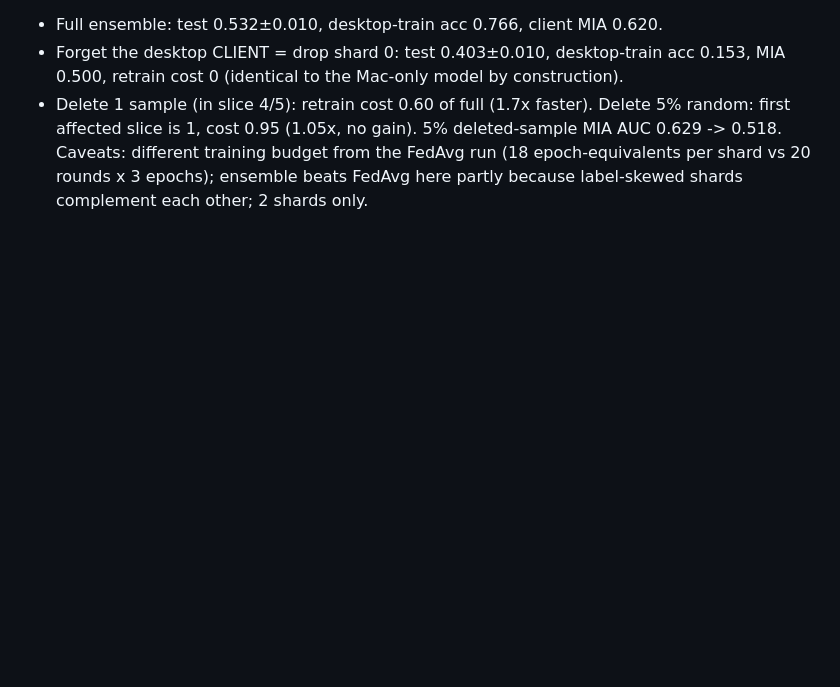
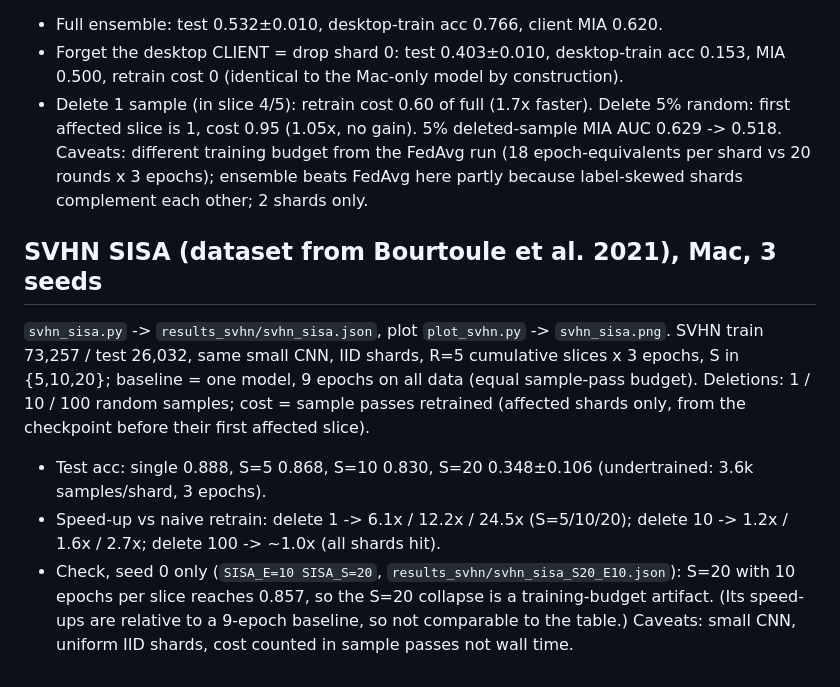
Before and after one commit to gransmile3-ai/federated-learning-experiments, a Markdown page: Unlearning/README.md, the part around the change. Drawn GitHub-style; blank space fills up the shorter version.

Commit message:
Add SVHN SISA experiment (shards 5/10/20, deletion cost vs retraining)

```diff
--- a/Unlearning/README.md
+++ b/Unlearning/README.md
@@ -10,3 +10,10 @@ Desktop trains shard 0 on its own machine, Mac trains shard 1 (`sisa_shard.py`,
 - Forget the desktop CLIENT = drop shard 0: test 0.403±0.010, desktop-train acc 0.153, MIA 0.500, retrain cost 0 (identical to the Mac-only model by construction).
 - Delete 1 sample (in slice 4/5): retrain cost 0.60 of full (1.7x faster). Delete 5% random: first affected slice is 1, cost 0.95 (1.05x, no gain). 5% deleted-sample MIA AUC 0.629 -> 0.518.
 Caveats: different training budget from the FedAvg run (18 epoch-equivalents per shard vs 20 rounds x 3 epochs); ensemble beats FedAvg here partly because label-skewed shards complement each other; 2 shards only.
+
+## SVHN SISA (dataset from Bourtoule et al. 2021), Mac, 3 seeds
+`svhn_sisa.py` -> `results_svhn/svhn_sisa.json`, plot `plot_svhn.py` -> `svhn_sisa.png`. SVHN train 73,257 / test 26,032, same small CNN, IID shards, R=5 cumulative slices x 3 epochs, S in {5,10,20}; baseline = one model, 9 epochs on all data (equal sample-pass budget). Deletions: 1 / 10 / 100 random samples; cost = sample passes retrained (affected shards only, from the checkpoint before their first affected slice).
+- Test acc: single 0.888, S=5 0.868, S=10 0.830, S=20 0.348±0.106 (undertrained: 3.6k samples/shard, 3 epochs).
+- Speed-up vs naive retrain: delete 1 -> 6.1x / 12.2x / 24.5x (S=5/10/20); delete 10 -> 1.2x / 1.6x / 2.7x; delete 100 -> ~1.0x (all shards hit).
+- Check, seed 0 only (`SISA_E=10 SISA_S=20`, `results_svhn/svhn_sisa_S20_E10.json`): S=20 with 10 epochs per slice reaches 0.857, so the S=20 collapse is a training-budget artifact. (Its speed-ups are relative to a 9-epoch baseline, so not comparable to the table.)
+Caveats: small CNN, uniform IID shards, cost counted in sample passes not wall time.
```
Also changed, not shown: README.md (+8 -0 lines), Unlearning/svhn_sisa.png (added), 6 other files.
